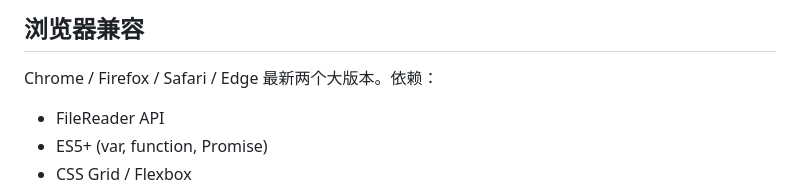
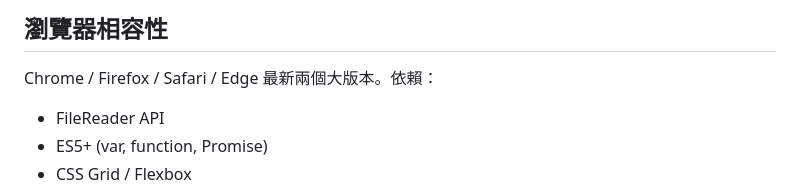
Before and after one commit to QWQFuLan/LightAnalyzer, a Markdown page: README.md, the part around one of its changes. Drawn GitHub-style.

````diff
--- a/README.md
+++ b/README.md
@@ -129,8 +129,8 @@ exportPDF() / exportBatchPDF()
 ```
 
-## 浏览器兼容
+## 瀏覽器相容性
 
-Chrome / Firefox / Safari / Edge 最新两个大版本。依赖：
+Chrome / Firefox / Safari / Edge 最新兩個大版本。依賴：
 - FileReader API
 - ES5+ (var, function, Promise)
 - CSS Grid / Flexbox
````
Also changed, not shown: other parts of README.md (+77 -77 lines).
